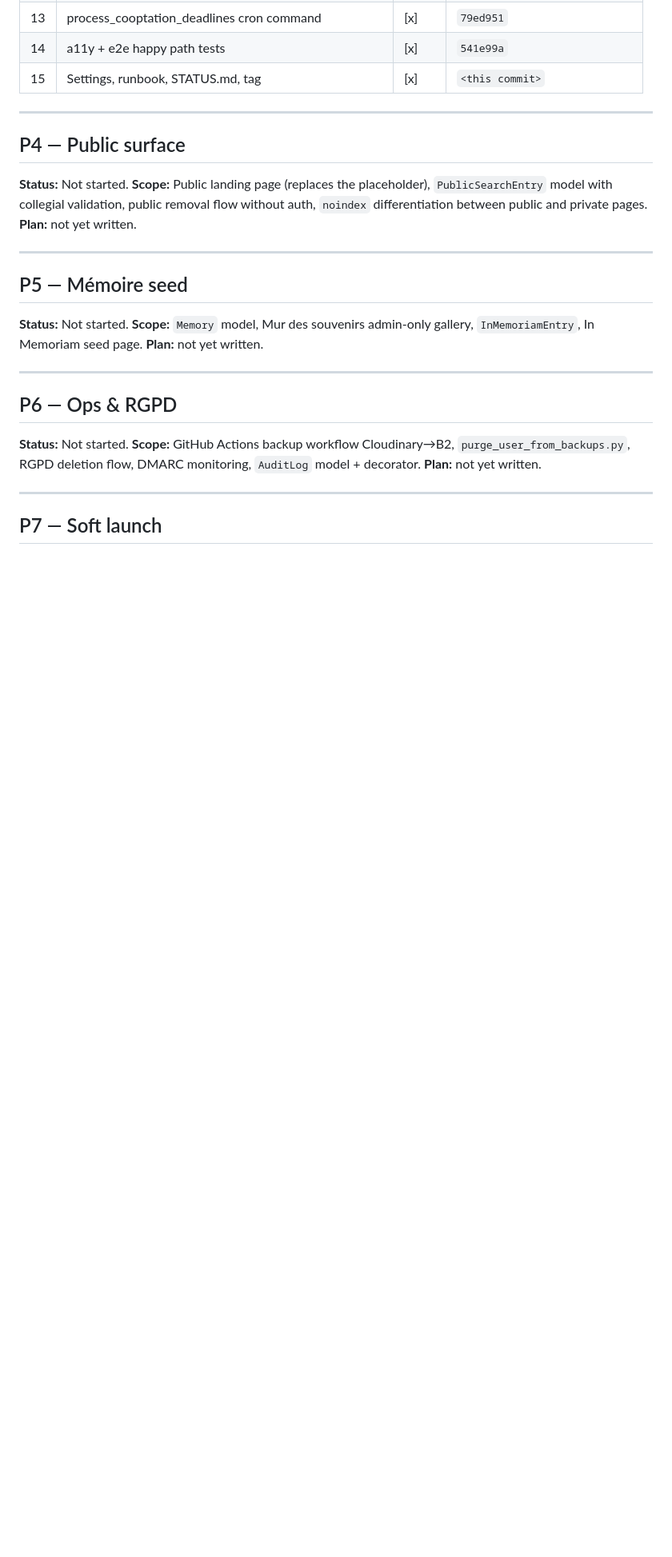
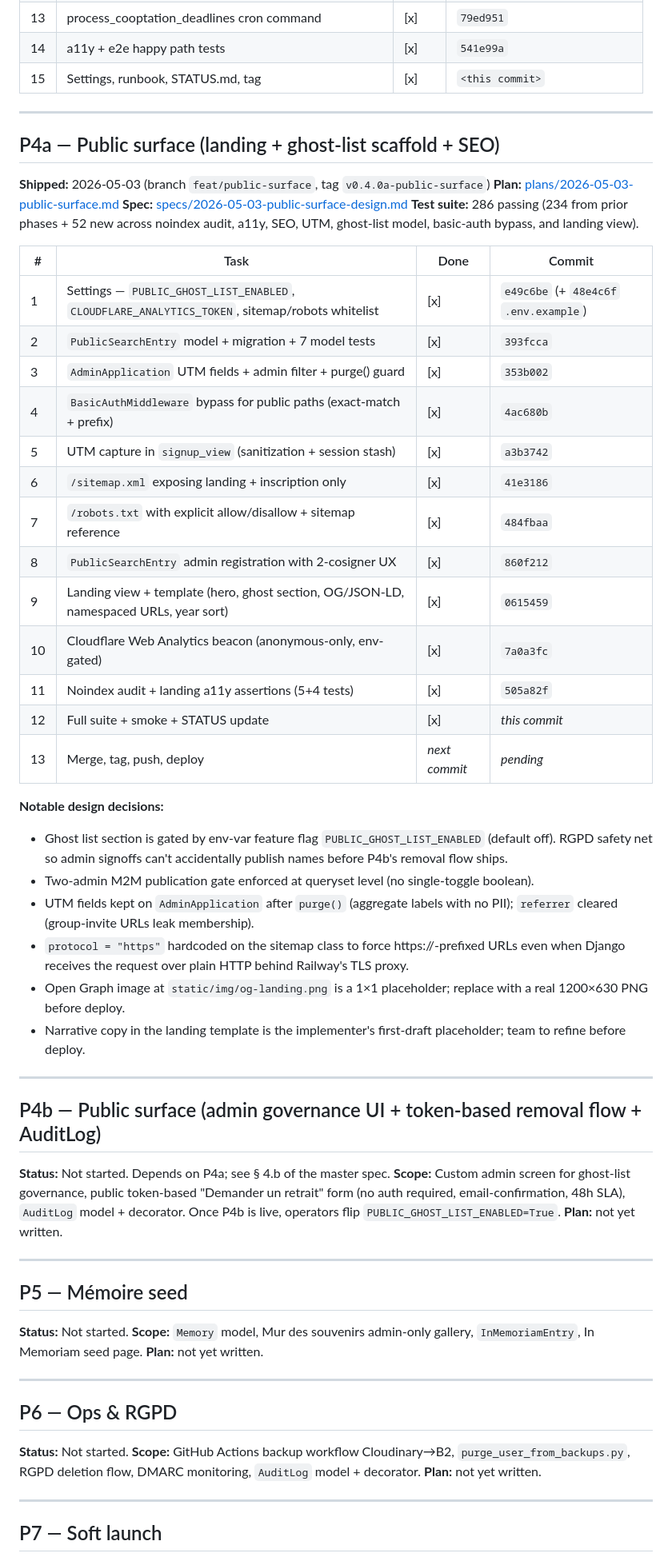
Before and after one commit to bomino/lesretrouvailles, a Markdown page: docs/superpowers/STATUS.md, the part around one of its changes. Shown at 80% size. Drawn GitHub-style; blank space fills up the shorter version.

Commit message:
docs(p4a): mark Public Surface (P4a) complete in STATUS

```diff
--- a/docs/superpowers/STATUS.md
+++ b/docs/superpowers/STATUS.md
@@ -110,10 +111,43 @@ Single dashboard for tracking phase and task completion across all plans. Update
 
 ---
 
-## P4 — Public surface
+## P4a — Public surface (landing + ghost-list scaffold + SEO)
 
-**Status:** Not started.
-**Scope:** Public landing page (replaces the placeholder), `PublicSearchEntry` model with collegial validation, public removal flow without auth, `noindex` differentiation between public and private pages.
+**Shipped:** 2026-05-03 (branch `feat/public-surface`, tag `v0.4.0a-public-surface`)
+**Plan:** [plans/2026-05-03-public-surface.md](plans/2026-05-03-public-surface.md)
+**Spec:** [specs/2026-05-03-public-surface-design.md](specs/2026-05-03-public-surface-design.md)
+**Test suite:** 286 passing (234 from prior phases + 52 new across noindex audit, a11y, SEO, UTM, ghost-list model, basic-auth bypass, and landing view).
+
+| # | Task | Done | Commit |
+|---|------|------|--------|
+| 1 | Settings — `PUBLIC_GHOST_LIST_ENABLED`, `CLOUDFLARE_ANALYTICS_TOKEN`, sitemap/robots whitelist | [x] | `e49c6be` (+ `48e4c6f` `.env.example`) |
+| 2 | `PublicSearchEntry` model + migration + 7 model tests | [x] | `393fcca` |
+| 3 | `AdminApplication` UTM fields + admin filter + purge() guard | [x] | `353b002` |
+| 4 | `BasicAuthMiddleware` bypass for public paths (exact-match + prefix) | [x] | `4ac680b` |
+| 5 | UTM capture in `signup_view` (sanitization + session stash) | [x] | `a3b3742` |
+| 6 | `/sitemap.xml` exposing landing + inscription only | [x] | `41e3186` |
+| 7 | `/robots.txt` with explicit allow/disallow + sitemap reference | [x] | `484fbaa` |
+| 8 | `PublicSearchEntry` admin registration with 2-cosigner UX | [x] | `860f212` |
+| 9 | Landing view + template (hero, ghost section, OG/JSON-LD, namespaced URLs, year sort) | [x] | `0615459` |
+| 10 | Cloudflare Web Analytics beacon (anonymous-only, env-gated) | [x] | `7a0a3fc` |
+| 11 | Noindex audit + landing a11y assertions (5+4 tests) | [x] | `505a82f` |
+| 12 | Full suite + smoke + STATUS update | [x] | _this commit_ |
+| 13 | Merge, tag, push, deploy | _next commit_ | _pending_ |
+
+**Notable design decisions:**
+- Ghost list section is gated by env-var feature flag `PUBLIC_GHOST_LIST_ENABLED` (default off). RGPD safety net so admin signoffs can't accidentally publish names before P4b's removal flow ships.
+- Two-admin M2M publication gate enforced at queryset level (no single-toggle boolean).
+- UTM fields kept on `AdminApplication` after `purge()` (aggregate labels with no PII); `referrer` cleared (group-invite URLs leak membership).
+- `protocol = "https"` hardcoded on the sitemap class to force https://-prefixed URLs even when Django receives the request over plain HTTP behind Railway's TLS proxy.
+- Open Graph image at `static/img/og-landing.png` is a 1×1 placeholder; replace with a real 1200×630 PNG before deploy.
+- Narrative copy in the landing template is the implementer's first-draft placeholder; team to refine before deploy.
+
+---
+
+## P4b — Public surface (admin governance UI + token-based removal flow + AuditLog)
+
+**Status:** Not started. Depends on P4a; see § 4.b of the master spec.
+**Scope:** Custom admin screen for ghost-list governance, public token-based "Demander un retrait" form (no auth required, email-confirmation, 48h SLA), `AuditLog` model + decorator. Once P4b is live, operators flip `PUBLIC_GHOST_LIST_ENABLED=True`.
 **Plan:** not yet written.
 
 ---
```
Also changed, not shown: other parts of docs/superpowers/STATUS.md (+2 -1 lines).
